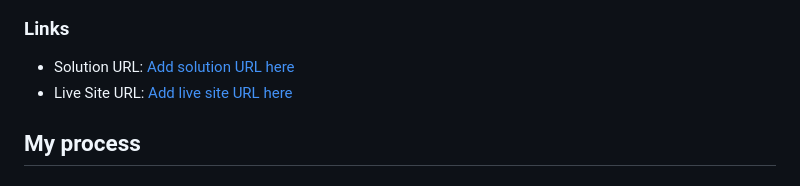
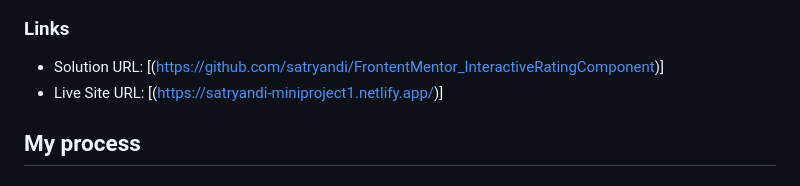
Before and after one commit to satryandi/Miniproject1_InteractiveRating, a Markdown page: README.md, the part around the change. Drawn GitHub-style.

```diff
--- a/README.md
+++ b/README.md
@@ -41,8 +41,8 @@ Users should be able to:
 
 ### Links
 
-- Solution URL: [Add solution URL here](https://github.com/satryandi/FrontentMentor_InteractiveRatingComponent)
-- Live Site URL: [Add live site URL here](https://your-live-site-url.com)
+- Solution URL: [(https://github.com/satryandi/FrontentMentor_InteractiveRatingComponent)]
+- Live Site URL: [(https://satryandi-miniproject1.netlify.app/)]
 
 ## My process
 
```
